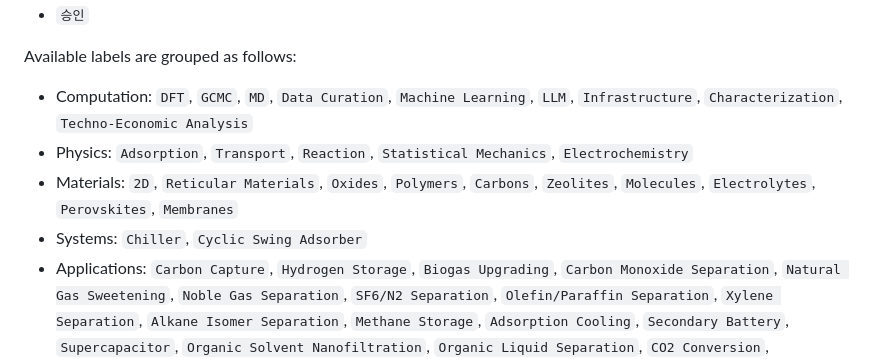
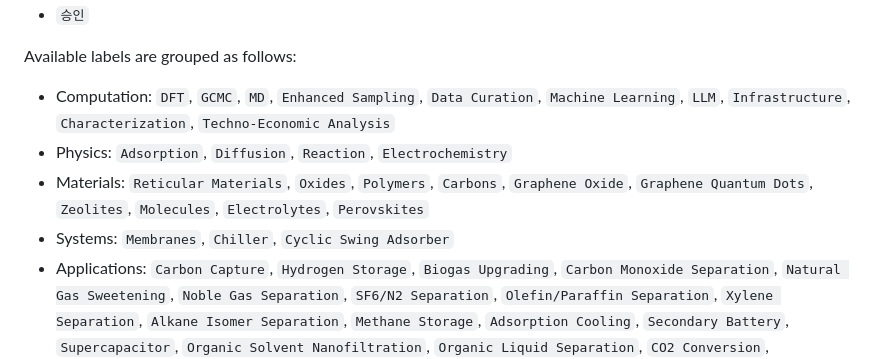
Before and after one commit to Chung-Research-Group/chung-research-group.github.io, a Markdown page: docs/publication-automation.md, the part around the change. GitHub-like rendering.

Commit message:
Refine docs/publication-automation.md

```diff
--- a/docs/publication-automation.md
+++ b/docs/publication-automation.md
@@ -21,10 +21,10 @@ separate lines.
 
 Available labels are grouped as follows:
 
-- Computation: `DFT`, `GCMC`, `MD`, `Data Curation`, `Machine Learning`, `LLM`, `Infrastructure`, `Characterization`, `Techno-Economic Analysis`
-- Physics: `Adsorption`, `Transport`, `Reaction`, `Statistical Mechanics`, `Electrochemistry`
-- Materials: `2D`, `Reticular Materials`, `Oxides`, `Polymers`, `Carbons`, `Zeolites`, `Molecules`, `Electrolytes`, `Perovskites`, `Membranes`
-- Systems: `Chiller`, `Cyclic Swing Adsorber`
+- Computation: `DFT`, `GCMC`, `MD`, `Enhanced Sampling`, `Data Curation`, `Machine Learning`, `LLM`, `Infrastructure`, `Characterization`, `Techno-Economic Analysis`
+- Physics: `Adsorption`, `Diffusion`, `Reaction`, `Electrochemistry`
+- Materials: `Reticular Materials`, `Oxides`, `Polymers`, `Carbons`, `Graphene Oxide`, `Graphene Quantum Dots`, `Zeolites`, `Molecules`, `Electrolytes`, `Perovskites`
+- Systems: `Membranes`, `Chiller`, `Cyclic Swing Adsorber`
 - Applications: `Carbon Capture`, `Hydrogen Storage`, `Biogas Upgrading`, `Carbon Monoxide Separation`, `Natural Gas Sweetening`, `Noble Gas Separation`, `SF6/N2 Separation`, `Olefin/Paraffin Separation`, `Xylene Separation`, `Alkane Isomer Separation`, `Methane Storage`, `Adsorption Cooling`, `Secondary Battery`, `Supercapacitor`, `Organic Solvent Nanofiltration`, `Organic Liquid Separation`, `CO2 Conversion`, `Catalysis`, `Sensing`, `Air Pollution Control`, `Distillation`
 - Special: `Review` (exclusive)
 
```
